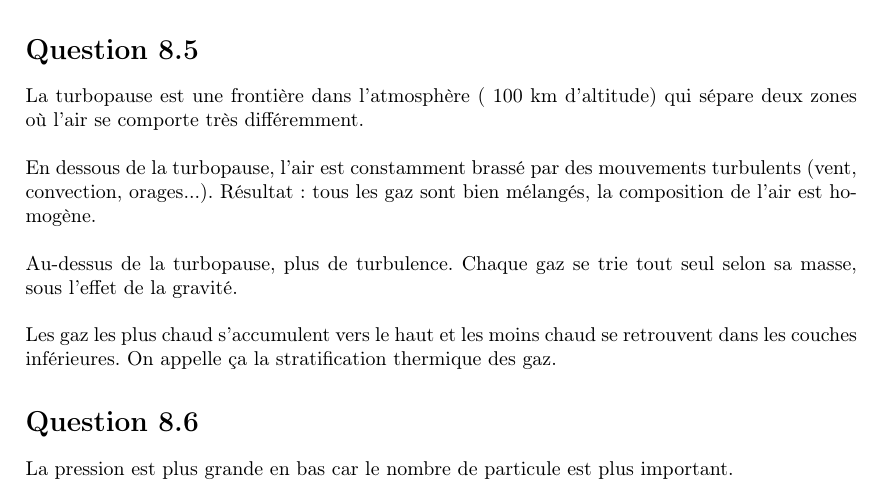
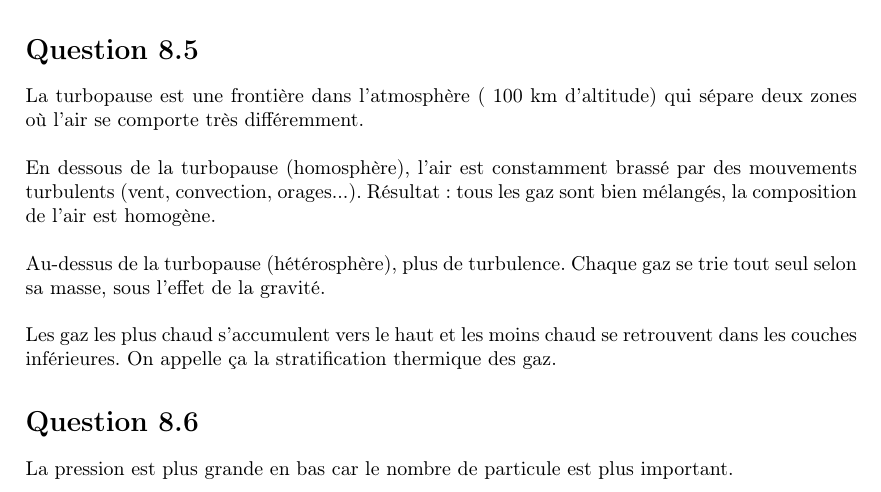
Before and after one commit to val-mon/condensim, a LaTeX document (doc/theory.tex): part of page 3 of 4, cut so that both start at the same text. Compiled offline with pdfLaTeX.

Commit message:
chore(he_ar): add distribution names

```diff
--- a/doc/theory.tex
+++ b/doc/theory.tex
@@ -160,10 +160,10 @@
 \section*{Question 8.5}
     La turbopause est une frontière dans l'atmosphère (~100 km d'altitude) qui sépare deux zones où l'air se comporte très différemment.\\
 
-    En dessous de la turbopause, l'air est constamment brassé par des mouvements turbulents (vent, convection, orages...).
+    En dessous de la turbopause (homosphère), l'air est constamment brassé par des mouvements turbulents (vent, convection, orages...).
     Résultat : tous les gaz sont bien mélangés, la composition de l'air est homogène.\\
 
-    Au-dessus de la turbopause,  plus de turbulence.
+    Au-dessus de la turbopause (hétérosphère),  plus de turbulence.
     Chaque gaz se trie tout seul selon sa masse, sous l'effet de la gravité.\\
 
     Les gaz les plus chaud s'accumulent vers le haut et les moins chaud se retrouvent dans les couches inférieures.
```
Also changed, not shown: 1 other file.
